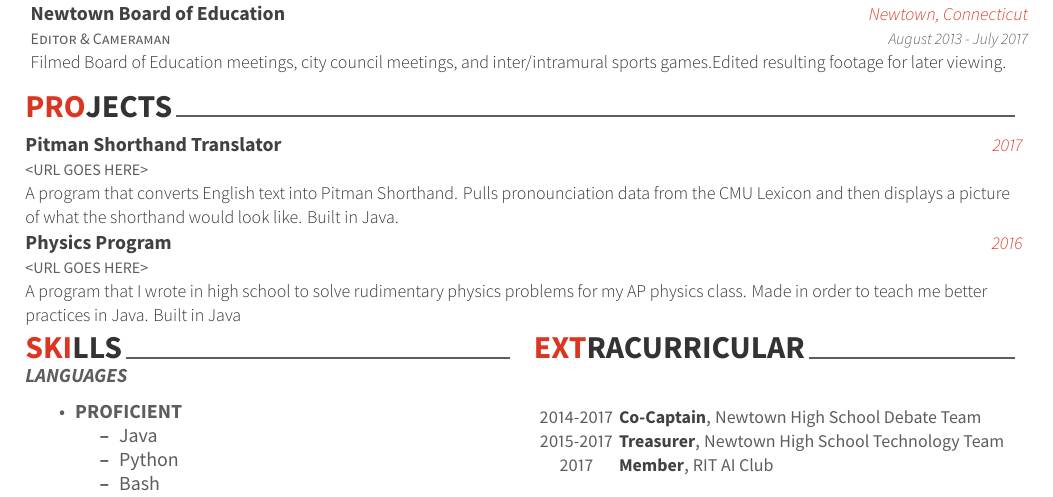
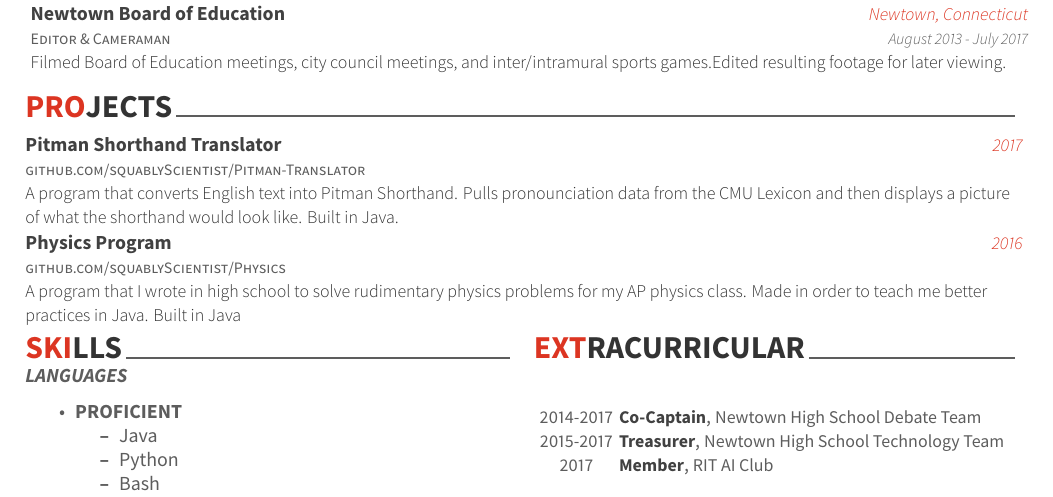
Before and after one commit to squablyScientist/Resume, a LaTeX CV (resume.tex): part of the page, cut so that both start at the same text. The pictures show the PDF file resume.pdf that the author committed with the source.

Commit message:
Add urls to github projects

```diff
--- a/resume.tex
+++ b/resume.tex
@@ -42,14 +42,14 @@
 	\cvsection{PROJECTS}
 		\begin{cventries}
 			\cventry
-				{<URL GOES HERE>}
+				{\href{https://github.com/squablyScientist/Pitman-Translator}github.com/squablyScientist/Pitman-Translator}
 				{Pitman Shorthand Translator}
 				{2017}
 				{}
 				{A program that converts English text into Pitman Shorthand. Pulls pronounciation data from the CMU Lexicon and then displays a picture of what the shorthand would look like. Built in Java.}
 
 			\cventry
-				{<URL GOES HERE>}
+				{\href{https://github.com/squablyScientist/Physics}{github.com/squablyScientist/Physics}}
 				{Physics Program}
 				{2016}
 				{}
```
Also changed, not shown: resume.pdf, resume.tex (2 more changed lines), 1 other file.
